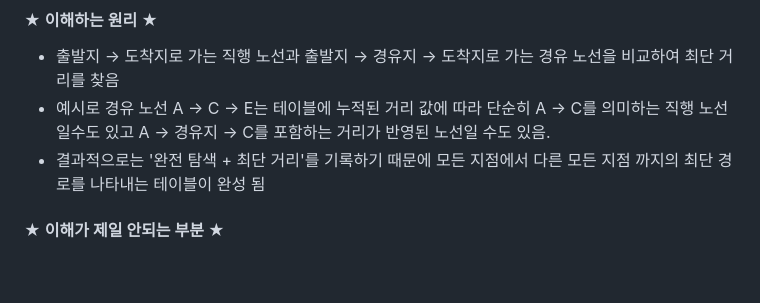
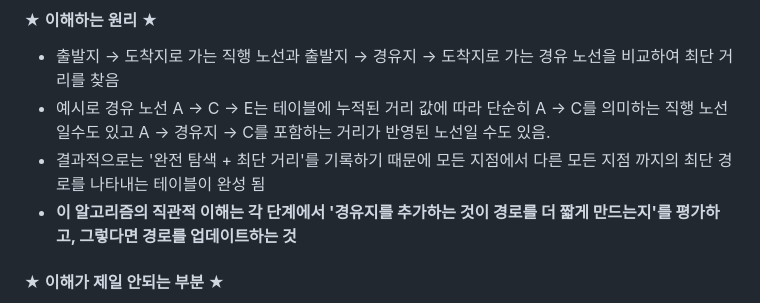
Before and after one commit to Jonggil-dev/TIL, a Markdown page: 알고리즘/이코테 이론/6. 최단경로.md, the part around the change printed below. GitHub-like rendering; blank space fills up the shorter version.

Commit message:
Docs : 최단경로 TIL 수정

```diff
--- a/알고리즘/이코테 이론/6. 최단경로.md
+++ b/알고리즘/이코테 이론/6. 최단경로.md
@@ -213,6 +213,7 @@ for i in range(1,n+1):
 - 출발지 → 도착지로 가는 직행 노선과 출발지 → 경유지 → 도착지로 가는 경유 노선을 비교하여 최단 거리를 찾음
 - 예시로 경유 노선 A → C → E는 테이블에 누적된 거리 값에 따라 단순히 A → C를 의미하는 직행 노선 일수도 있고 A → 경유지 → C를 포함하는 거리가 반영된 노선일 수도 있음.
 - 결과적으로는 '완전 탐색 + 최단 거리'를 기록하기 때문에 모든 지점에서 다른 모든 지점 까지의 최단 경로를 나타내는 테이블이 완성 됨
+- **이 알고리즘의 직관적 이해는 각 단계에서 '경유지를 추가하는 것이 경로를 더 짧게 만드는지'를 평가하고, 그렇다면 경로를 업데이트하는 것**
 #### ★ 이해가 제일 안되는 부분 ★
 : 경유지가 2개 이상인 경우 for문으로 경유지 선택하는 순서에 따라 값이 바뀌지 않을까? 싶었는데 생각해보니까 순서에 상관없을 듯.
   1. 이해를 돕기 위해 예시로 A → D → B → E 가 A → E로 가는 최단거리인 경우,
```
Also changed, not shown: other parts of 알고리즘/이코테 이론/6. 최단경로.md (+2 -3 lines).
